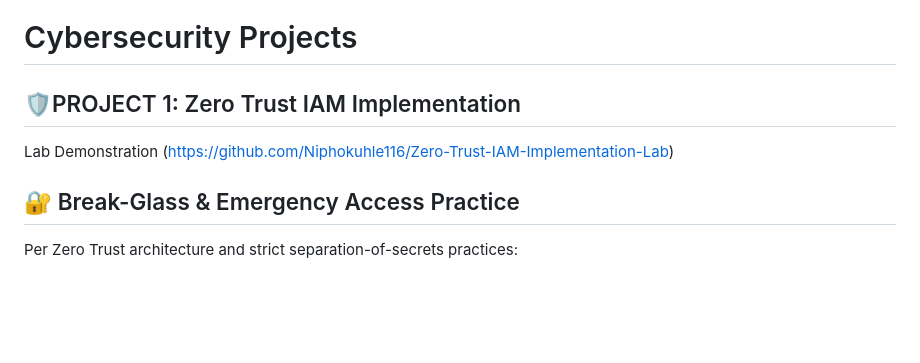
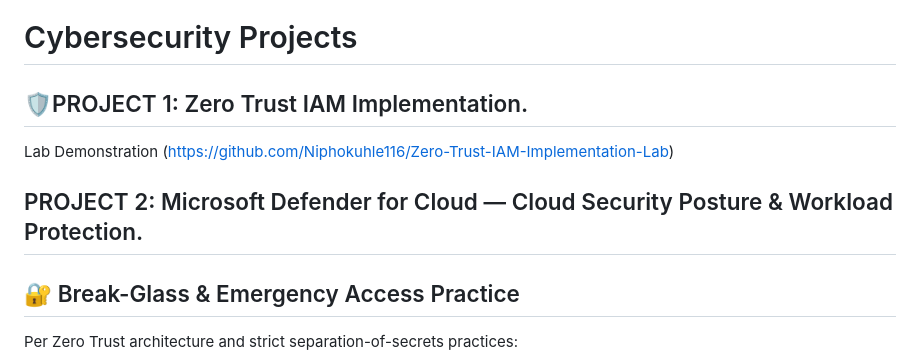
Before and after one commit to Niphokuhle116/CyberNhlaks, a Markdown page: README.md, the part around the change. GitHub-like rendering; blank space fills up the shorter version.

```diff
--- a/README.md
+++ b/README.md
@@ -44,8 +44,9 @@ Security-focused IT professional with hands-on experience in SOC operations, clo
 # Cybersecurity Projects
 
 
-## 🛡️PROJECT 1: Zero Trust IAM Implementation
+## 🛡️PROJECT 1: Zero Trust IAM Implementation.
 Lab Demonstration (https://github.com/Niphokuhle116/Zero-Trust-IAM-Implementation-Lab)
+## PROJECT 2: Microsoft Defender for Cloud — Cloud Security Posture & Workload Protection.
 
 ## 🔐 Break-Glass & Emergency Access Practice
 Per Zero Trust architecture and strict separation-of-secrets practices:
```
